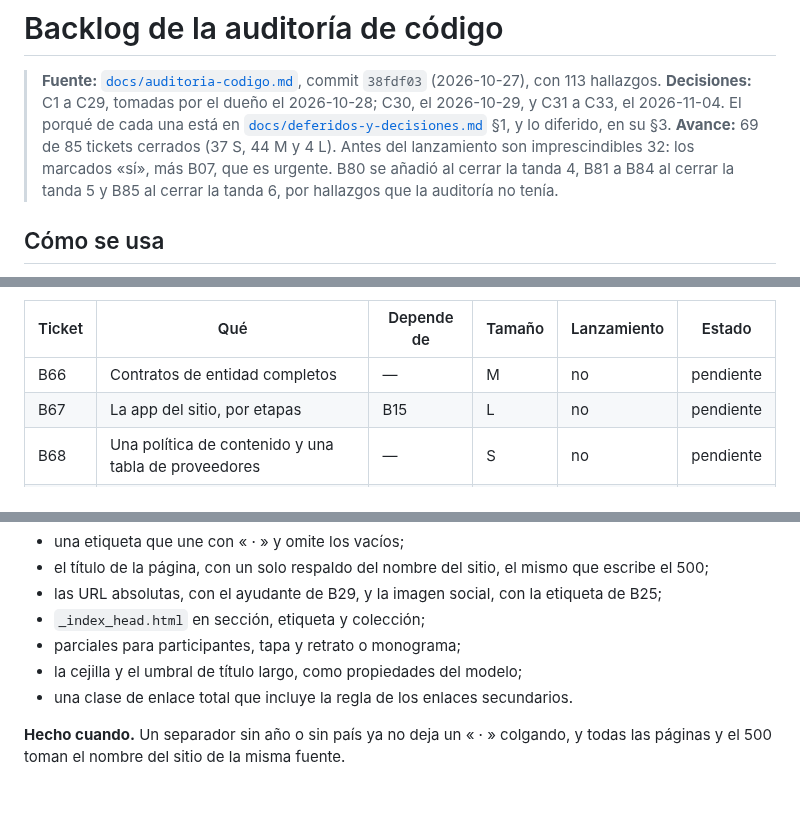
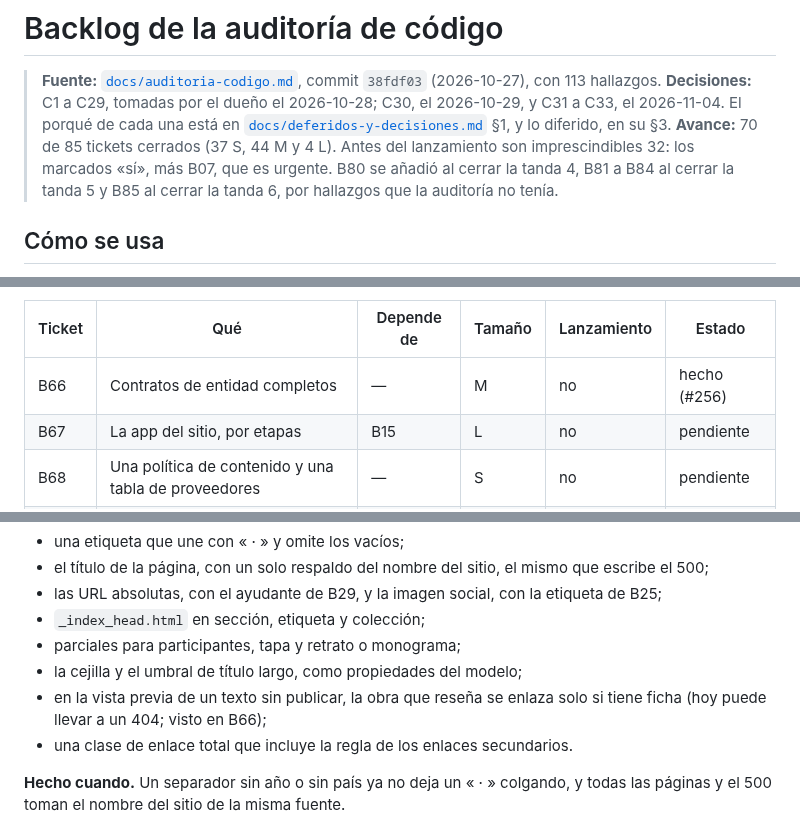
Before and after one commit to FabianMalferMix/revista-rdv, a Markdown page: docs/backlog-codigo.md, 3 parts joined by grey strips. Rendered like a GitHub page; blank space fills up the shorter version.

Commit message:
contratos-de-entidad-completos: B66, hecho en el backlog (#256)
Y en la ficha de B71, lo visto en B66: en la vista previa de un texto sin publicar, la obra que
reseña puede enlazar a un 404.

Co-Authored-By: Claude Opus 5.5 <noreply@anthropic.com>

```diff
--- a/docs/backlog-codigo.md
+++ b/docs/backlog-codigo.md
@@ -2,7 +2,7 @@
 
 > **Fuente:** [`docs/auditoria-codigo.md`](auditoria-codigo.md), commit `38fdf03` (2026-10-27), con 113 hallazgos.
 > **Decisiones:** C1 a C29, tomadas por el dueño el 2026-10-28; C30, el 2026-10-29, y C31 a C33, el 2026-11-04. El porqué de cada una está en [`docs/deferidos-y-decisiones.md`](deferidos-y-decisiones.md) §1, y lo diferido, en su §3.
-> **Avance:** 69 de 85 tickets cerrados (37 S, 44 M y 4 L). Antes del lanzamiento son imprescindibles 32: los marcados «sí», más B07, que es urgente. B80 se añadió al cerrar la tanda 4, B81 a B84 al cerrar la tanda 5 y B85 al cerrar la tanda 6, por hallazgos que la auditoría no tenía.
+> **Avance:** 70 de 85 tickets cerrados (37 S, 44 M y 4 L). Antes del lanzamiento son imprescindibles 32: los marcados «sí», más B07, que es urgente. B80 se añadió al cerrar la tanda 4, B81 a B84 al cerrar la tanda 5 y B85 al cerrar la tanda 6, por hallazgos que la auditoría no tenía.
 
 ## Cómo se usa
 
@@ -165,7 +165,7 @@
 
 | Ticket | Qué | Depende de | Tamaño | Lanzamiento | Estado |
 | --- | --- | --- | --- | --- | --- |
-| B66 | Contratos de entidad completos | — | M | no | pendiente |
+| B66 | Contratos de entidad completos | — | M | no | hecho (#256) |
 | B67 | La app del sitio, por etapas | B15 | L | no | pendiente |
 | B68 | Una política de contenido y una tabla de proveedores | — | S | no | pendiente |
 | B69 | La composición visual sale de las vistas | B26 | M | no | pendiente |
@@ -1343,6 +1343,7 @@ De WEB-4:
 - `_index_head.html` en sección, etiqueta y colección;
 - parciales para participantes, tapa y retrato o monograma;
 - la cejilla y el umbral de título largo, como propiedades del modelo;
+- en la vista previa de un texto sin publicar, la obra que reseña se enlaza solo si tiene ficha (hoy puede llevar a un 404; visto en B66);
 - una clase de enlace total que incluye la regla de los enlaces secundarios.
 
 **Hecho cuando.** Un separador sin año o sin país ya no deja un « · » colgando, y todas las páginas y el 500 toman el nombre del sitio de la misma fuente.
```
